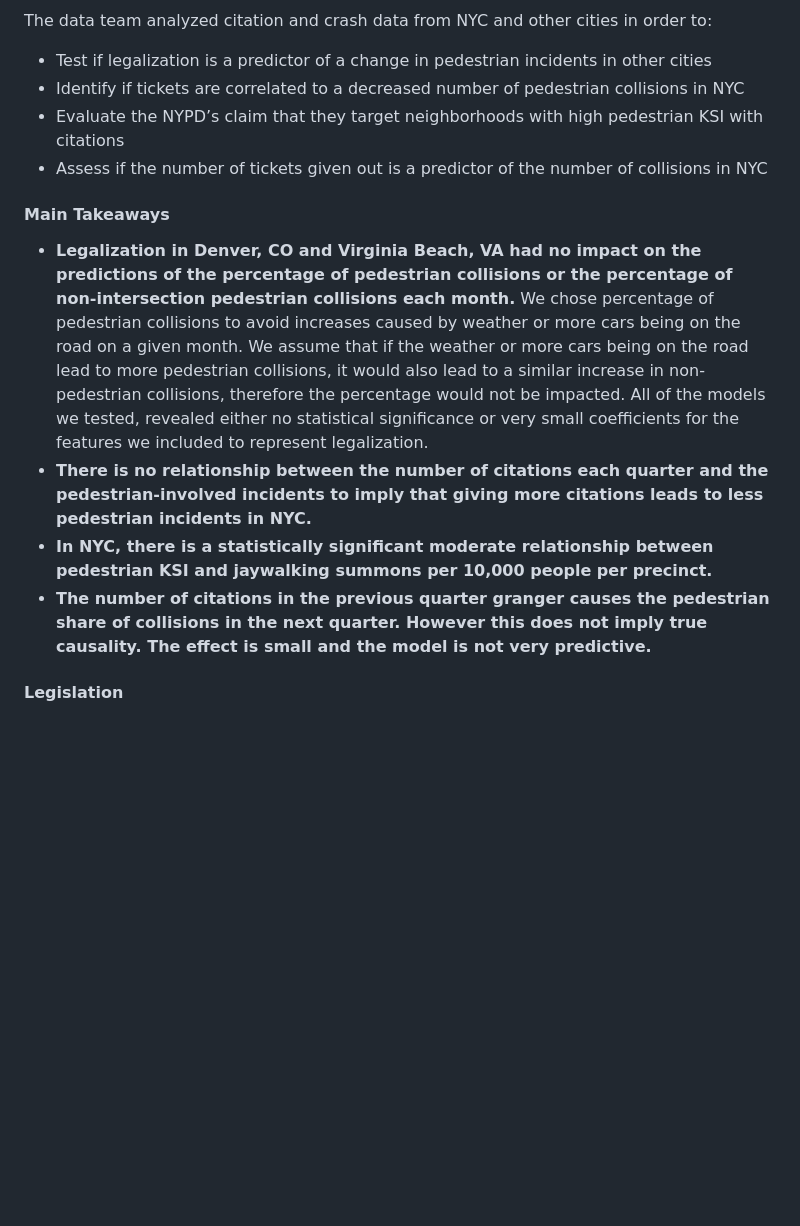
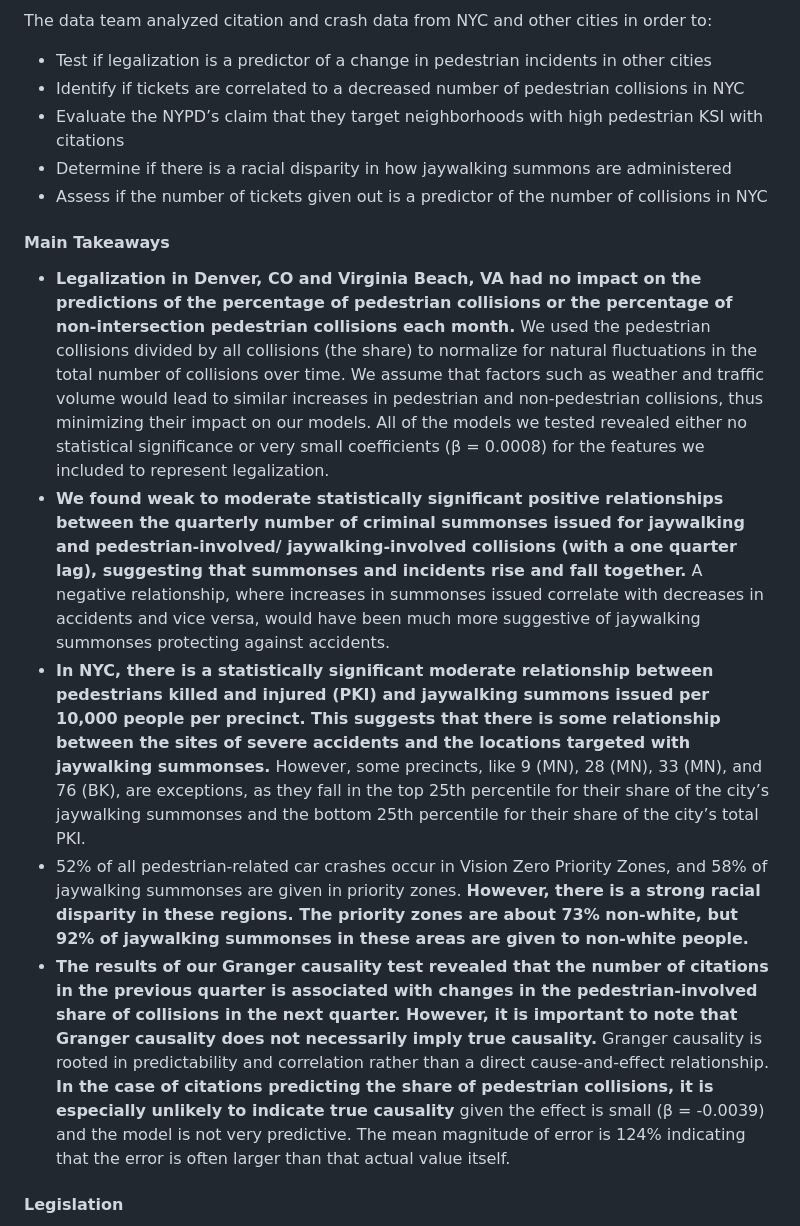
Before and after one commit to NewYorkCityCouncil/jaywalking_2024, a Markdown page: README.md, the part around the change. Drawn GitHub-style; blank space fills up the shorter version.

```diff
--- a/README.md
+++ b/README.md
@@ -23,13 +23,16 @@ The data team analyzed citation and crash data from NYC and other cities in orde
 - Test if legalization is a predictor of a change in pedestrian incidents in other cities
 - Identify if tickets are correlated to a decreased number of pedestrian collisions in NYC
 - Evaluate the NYPD’s claim that they target neighborhoods with high pedestrian KSI with citations
+- Determine if there is a racial disparity in how jaywalking summons are administered
 - Assess if the number of tickets given out is a predictor of the number of collisions in NYC
 
 #### Main Takeaways
-- **Legalization in Denver, CO and Virginia Beach, VA had no impact on the predictions of the percentage of pedestrian collisions or the percentage of non-intersection pedestrian collisions each month.** We chose percentage of pedestrian collisions to avoid increases caused by weather or more cars being on the road on a given month. We assume that if the weather or more cars being on the road lead to more pedestrian collisions, it would also lead to a similar increase in non-pedestrian collisions, therefore the percentage would not be impacted. All of the models we tested, revealed either no statistical significance or very small coefficients for the features we included to represent legalization.
-- **There is no relationship between the number of citations each quarter and the pedestrian-involved incidents to imply that giving more citations leads to less pedestrian incidents in NYC.**
-- **In NYC, there is a statistically significant moderate relationship between pedestrian KSI and jaywalking summons per 10,000 people per precinct.**
-- **The number of citations in the previous quarter granger causes the pedestrian share of collisions in the next quarter. However this does not imply true causality. The effect is small and the model is not very predictive.**
+- **Legalization in Denver, CO and Virginia Beach, VA had no impact on the predictions of the percentage of pedestrian collisions or the percentage of non-intersection pedestrian collisions each month.** We used the pedestrian collisions divided by all collisions (the share) to normalize for natural fluctuations in the total number of collisions over time. We assume that factors such as weather and traffic volume would lead to similar increases in pedestrian and non-pedestrian collisions, thus minimizing their impact on our models.  All of the models we tested revealed either no statistical significance or very small coefficients (β = 0.0008) for the features we included to represent legalization.
+- **We found weak to moderate statistically significant positive relationships between the quarterly number of criminal summonses issued for jaywalking and pedestrian-involved/ jaywalking-involved collisions (with a one quarter lag), suggesting that summonses and incidents rise and fall together.** A negative relationship, where increases in summonses issued correlate with decreases in accidents and vice versa, would have been much more suggestive of jaywalking summonses protecting against accidents.
+- **In NYC, there is a statistically significant moderate relationship between pedestrians killed and injured (PKI) and jaywalking summons issued per 10,000 people per precinct. This suggests that there is some relationship between the sites of severe accidents and the locations targeted with jaywalking summonses.** However, some precincts, like 9 (MN), 28 (MN), 33 (MN), and 76 (BK), are exceptions, as they fall in the top 25th percentile for their share of the city’s jaywalking summonses and the bottom 25th percentile for their share of the city’s total PKI.
+- 52% of all pedestrian-related car crashes occur in Vision Zero Priority Zones, and 58% of jaywalking summonses are given in priority zones. **However, there is a strong racial disparity in these regions. The priority zones are about 73% non-white, but 92% of jaywalking summonses in these areas are given to non-white people.**
+- **The results of our Granger causality test revealed that the number of citations in the previous quarter is associated with changes in the pedestrian-involved share of collisions in the next quarter. However, it is important to note that Granger causality does not necessarily imply true causality.** Granger causality is rooted in predictability and correlation rather than a direct cause-and-effect relationship. **In the case of citations predicting the share of pedestrian collisions, it is especially unlikely to indicate true causality** given the effect is small (β = -0.0039) and the model is not very predictive. The mean magnitude of error is 124% indicating that the error is often larger than that actual value itself.
+
 
 
 #### Legislation
```
